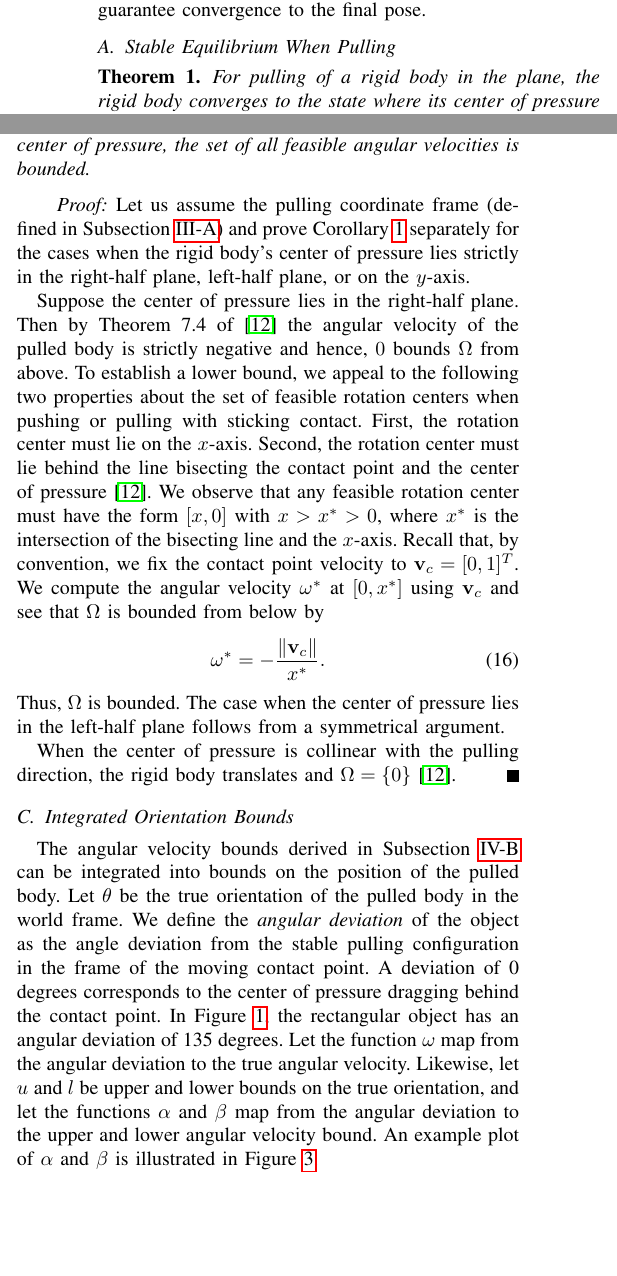
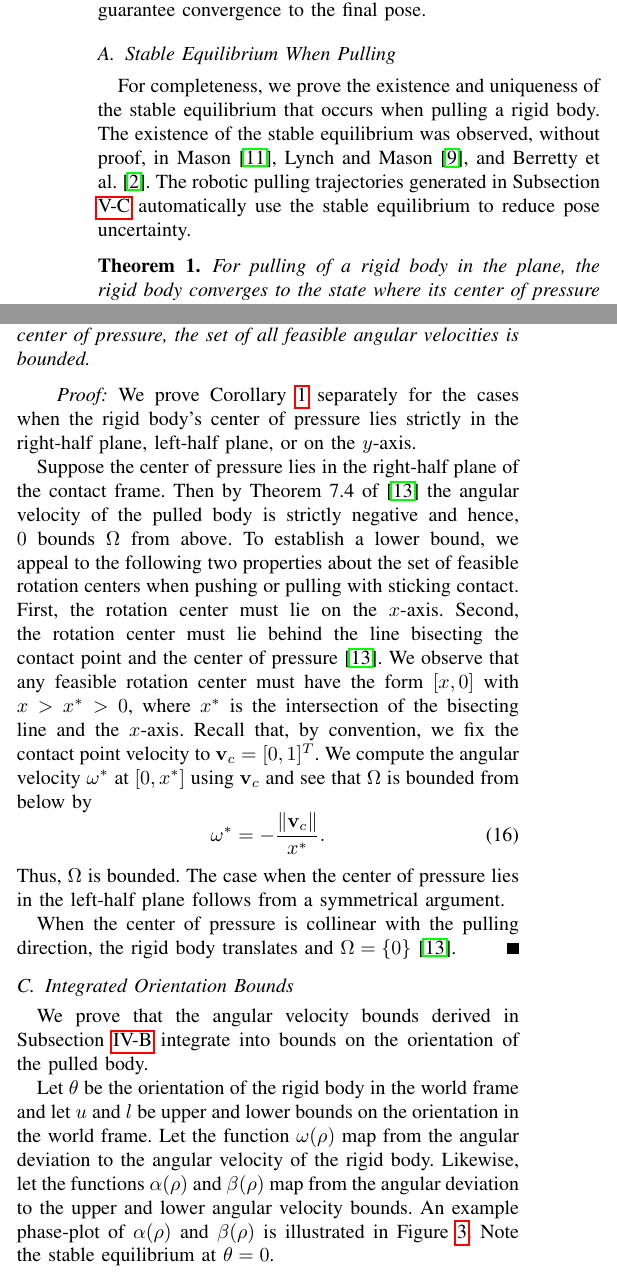
Before and after one commit to ehuang3/robotic_pulling, a LaTeX paper (tex/RSS2017_CameraReady.tex): two parts of the columns of page 4 of 9, joined at a grey line, cut so that both start at the same text, the shorter picture padded with empty space. Compiled offline with pdfLaTeX.

Commit message:
tex: Edits to Section II.A, IV, IV.B, IV.C

```diff
--- a/tex/RSS2017_CameraReady.tex
+++ b/tex/RSS2017_CameraReady.tex
@@ -757,6 +757,14 @@ pulling trajectories that guarantee convergence to the final pose.
 % when pulling an object.
 
 \subsection{Stable Equilibrium When Pulling}\label{sec:stable-equil-when}
+
+For completeness, we prove the existence and uniqueness of the stable
+equilibrium that occurs when pulling a rigid body. The existence of
+the stable equilibrium was observed, without proof, in Mason
+\cite{mason1986}, Lynch and Mason \cite{lynch1995pulling}, and
+Berretty et al. \cite{berretty2001orienting}. The robotic pulling
+trajectories generated in Subsection \ref{sec:diff-dynam-progr}
+automatically use the stable equilibrium to reduce pose uncertainty.
 
 \begin{theorem} \label{thm:cop-lom-convergence}
   For pulling of a rigid body in the plane, the rigid body converges
@@ -936,26 +944,25 @@ set of pressure distributions with known center of pressure.
 \end{corollary}
 
 \begin{proof}
-  Let us assume the pulling coordinate frame (defined in Subsection
-  \ref{sec:plan-push-subj}) and prove Corollary \ref{cor:bounded}
-  separately for the cases when the rigid body's center of pressure
-  lies strictly in the right-half plane, left-half plane, or on the
-  $y$-axis.
-
-  Suppose the center of pressure lies in the right-half plane. Then by
-  Theorem 7.4 of \cite{Mason} the angular velocity of the pulled body
-  is strictly negative and hence, $0$ bounds $\Omega$ from above. To
-  establish a lower bound, we appeal to the following two properties
-  about the set of feasible rotation centers when pushing or pulling
-  with sticking contact. First, the rotation center must lie on the
-  $x$-axis. Second, the rotation center must lie behind the line
-  bisecting the contact point and the center of pressure
-  \cite{Mason}. We observe that any feasible rotation center must have
-  the form $[x,0]$ with $x > x^* > 0$, where $x^*$ is the intersection
-  of the bisecting line and the $x$-axis. Recall that, by convention,
-  we fix the contact point velocity to $\mathbf{v}_c = [0,1]^T$. We
-  compute the angular velocity $\omega^*$ at $[0,x^*]$ using
-  $\mathbf{v}_c$ and see that $\Omega$ is bounded from below by
+  We prove Corollary \ref{cor:bounded} separately for the cases when
+  the rigid body's center of pressure lies strictly in the right-half
+  plane, left-half plane, or on the $y$-axis.
+
+  Suppose the center of pressure lies in the right-half plane of the
+  contact frame. Then by Theorem 7.4 of \cite{Mason} the angular
+  velocity of the pulled body is strictly negative and hence, $0$
+  bounds $\Omega$ from above. To establish a lower bound, we appeal to
+  the following two properties about the set of feasible rotation
+  centers when pushing or pulling with sticking contact. First, the
+  rotation center must lie on the $x$-axis. Second, the rotation
+  center must lie behind the line bisecting the contact point and the
+  center of pressure \cite{Mason}. We observe that any feasible
+  rotation center must have the form $[x,0]$ with $x > x^* > 0$, where
+  $x^*$ is the intersection of the bisecting line and the
+  $x$-axis. Recall that, by convention, we fix the contact point
+  velocity to $\mathbf{v}_c = [0,1]^T$. We compute the angular
+  velocity $\omega^*$ at $[0,x^*]$ using $\mathbf{v}_c$ and see that
+  $\Omega$ is bounded from below by
   \begin{equation}
     % \omega = -\frac{\lVert\mathbf{v}_c\rVert}{x} > -\frac{\lVert\mathbf{v}_c\rVert}{x^*}
     \omega^* = -\frac{\lVert\mathbf{v}_c\rVert}{x^*}.% < \omega, \quad \forall \omega \in \Omega
@@ -1012,21 +1019,23 @@ set of pressure distributions with known center of pressure.
   \label{fig:omega-bounds}
 \end{figure}
 
-The angular velocity bounds derived in Subsection
-\ref{sec:prop-angular-velocity-bounds} can be integrated into bounds
-on the position of the pulled body.  Let $\theta$ be the true
-orientation of the pulled body in the world frame.  We define the
-\textit{angular deviation} of the object as the angle deviation from
-the stable pulling configuration in the frame of the moving contact
-point. A deviation of 0 degrees corresponds to the center of pressure
-dragging behind the contact point. In Figure
-\ref{fig:presspull-motion}, the rectangular object has an angular
-deviation of 135 degrees. Let the function $\omega$ map from the
-angular deviation to the true angular velocity. Likewise, let $u$ and
-$l$ be upper and lower bounds on the true orientation, and let the
-functions $\alpha$ and $\beta$ map from the angular deviation to the
-upper and lower angular velocity bound. An example plot of $\alpha$
-and $\beta$ is illustrated in Figure \ref{fig:omega-bounds}.
+We prove that the angular velocity bounds derived in Subsection
+\ref{sec:prop-angular-velocity-bounds} integrate into bounds on the
+orientation of the pulled body.
+
+Let $\theta$ be the orientation of the rigid body in the world frame
+and let $u$ and $l$ be upper and lower bounds on the orientation in
+the world frame. Let the function $\omega(\rho)$ map from the angular
+deviation to the angular velocity of the rigid body. Likewise, let the
+functions $\alpha(\rho)$ and $\beta(\rho)$ map from the angular
+deviation to the upper and lower angular velocity bounds.  An example
+phase-plot of $\alpha(\rho)$ and $\beta(\rho)$ is illustrated in
+Figure \ref{fig:omega-bounds}. Note the stable equilibrium at
+$\theta = 0$.
+
+% Likewise, let $u$ and $l$ be upper and lower bounds on the true
+% orientation, and let the functions $\alpha$ and $\beta$ map from the
+% angular deviation to the upper and lower angular velocity bound.
 
 We assume that the pulling trajectory
 $\gamma:\mathbb{R}\rightarrow\mathbb{R}^2$ can be approximated by a
```
Also changed, not shown: tex/RSS2017_CameraReady.tex (26 more changed lines).
